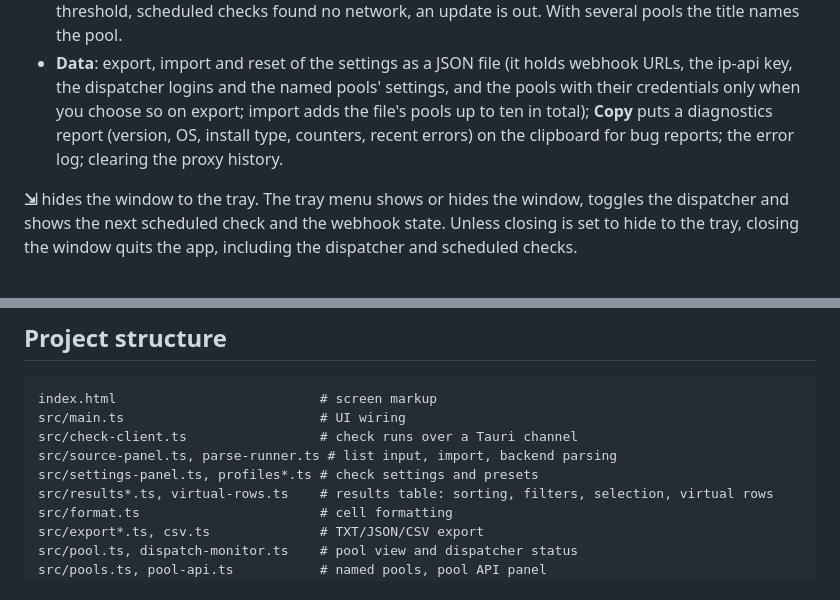
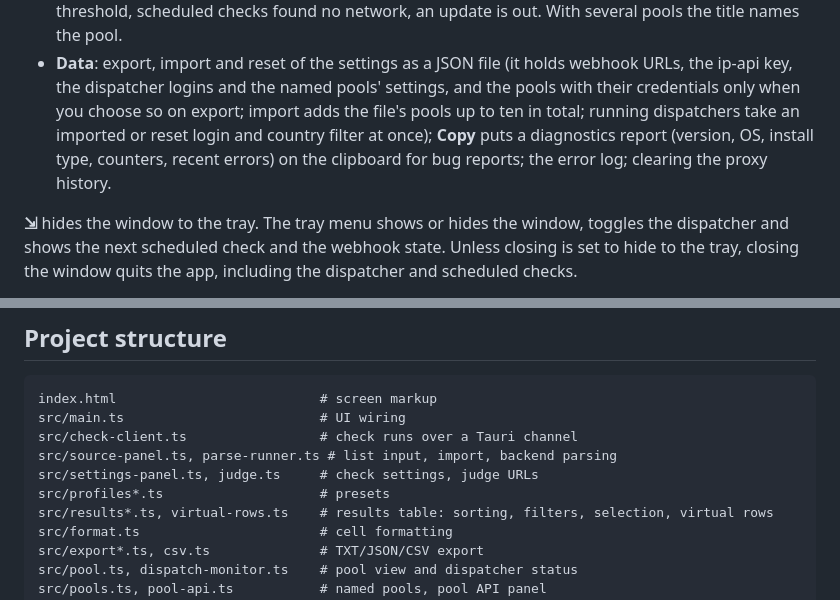
Before and after one commit to nechel12/proxpulse, a Markdown page: README.md, 2 parts joined by grey strips. GitHub-like rendering.

Commit message:
docs: record the fixes and how import applies dispatcher logins

```diff
--- a/README.md
+++ b/README.md
@@ -405,10 +405,11 @@ The **Settings** tab holds the app-wide options:
 - **Data**: export, import and reset of the settings as a JSON file (it holds
   webhook URLs, the ip-api key, the dispatcher logins and the named pools'
   settings, and the pools with their credentials only when you choose so on
-  export; import adds the file's pools up to ten in total); **Copy** puts a
-  diagnostics
-  report (version, OS, install type, counters, recent errors) on the clipboard
-  for bug reports; the error log; clearing the proxy history.
+  export; import adds the file's pools up to ten in total; running
+  dispatchers take an imported or reset login and country filter at once);
+  **Copy** puts a diagnostics report (version, OS, install type, counters,
+  recent errors) on the clipboard for bug reports; the error log; clearing
+  the proxy history.
 
 **⇲** hides the window to the tray. The tray menu shows or hides the window,
 toggles the dispatcher and shows the next scheduled check and the webhook
@@ -548,7 +549,8 @@ index.html                          # screen markup
 src/main.ts                         # UI wiring
 src/check-client.ts                 # check runs over a Tauri channel
 src/source-panel.ts, parse-runner.ts # list input, import, backend parsing
-src/settings-panel.ts, profiles*.ts # check settings and presets
+src/settings-panel.ts, judge.ts     # check settings, judge URLs
+src/profiles*.ts                    # presets
 src/results*.ts, virtual-rows.ts    # results table: sorting, filters, selection, virtual rows
 src/format.ts                       # cell formatting
 src/export*.ts, csv.ts              # TXT/JSON/CSV export
```
Also changed, not shown: CHANGELOG.md (+11 -1 lines), README.ru.md (+7 -4 lines).
